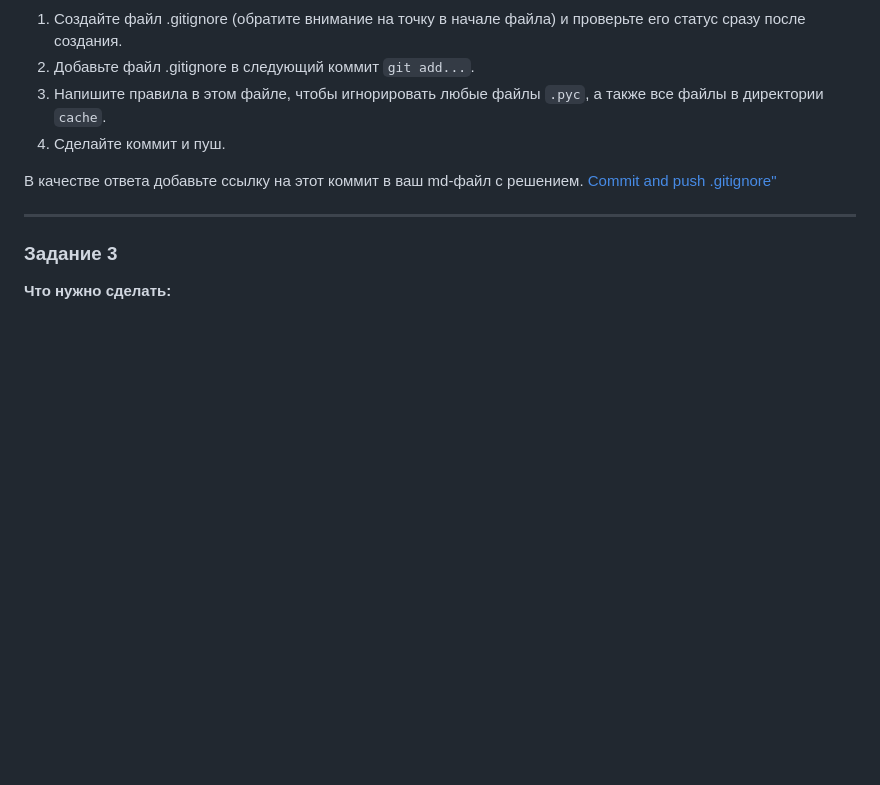
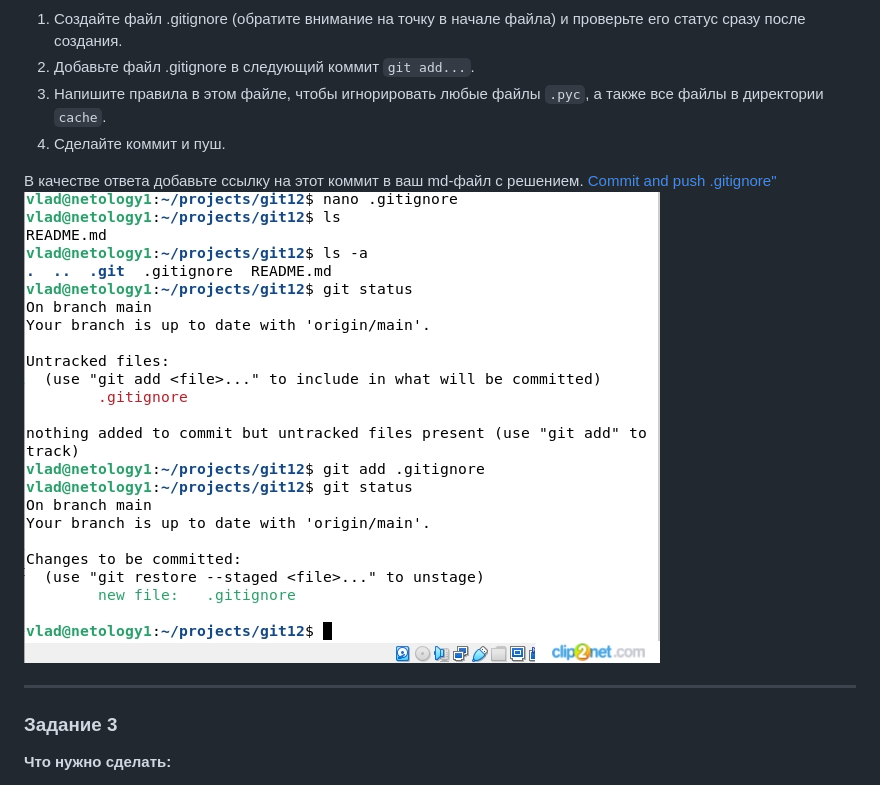
Before and after one commit to vladshvetsov/MyNetology, a Markdown page: 8-01.md, the part around the change. GitHub-like rendering; blank space fills up the shorter version.

```diff
--- a/8-01.md
+++ b/8-01.md
@@ -34,6 +34,7 @@
 
 В качестве ответа добавьте ссылку на этот коммит в ваш md-файл с решением.
 [Commit and push .gitignore"](https://github.com/vladshvetsov/git12/commit/563e43fb1badbe2915e2d989a717adf3fd09d95a)
+![Scrennshot](https://github.com/vladshvetsov/MyNetology/blob/main/2.jpg)
 
 ---
 
```
